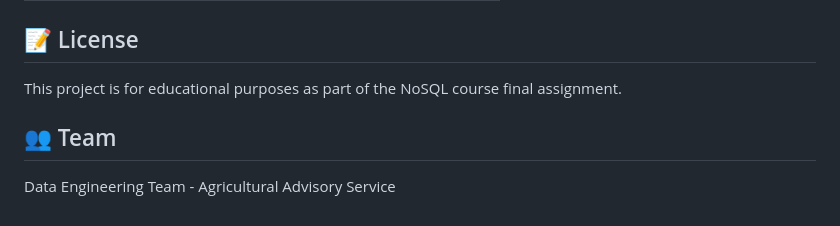
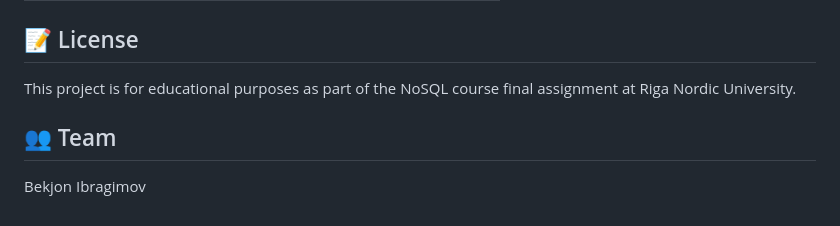
Before and after one commit to Re1nGer/NoSQL, a Markdown page: README.md, the part around the change. Rendered like a GitHub page.

```diff
--- a/README.md
+++ b/README.md
@@ -197,8 +197,7 @@ NEO4J_PASSWORD=password
 
 ## 📝 License
 
-This project is for educational purposes as part of the NoSQL course final assignment.
+This project is for educational purposes as part of the NoSQL course final assignment at Riga Nordic University.
 
 ## 👥 Team
-
-Data Engineering Team - Agricultural Advisory Service
+Bekjon Ibragimov
```
